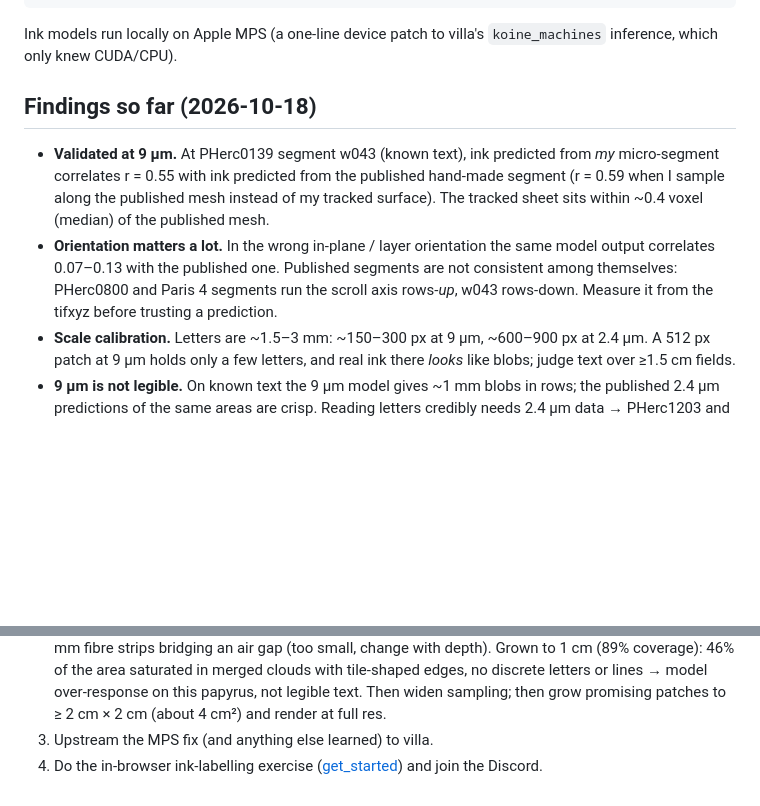
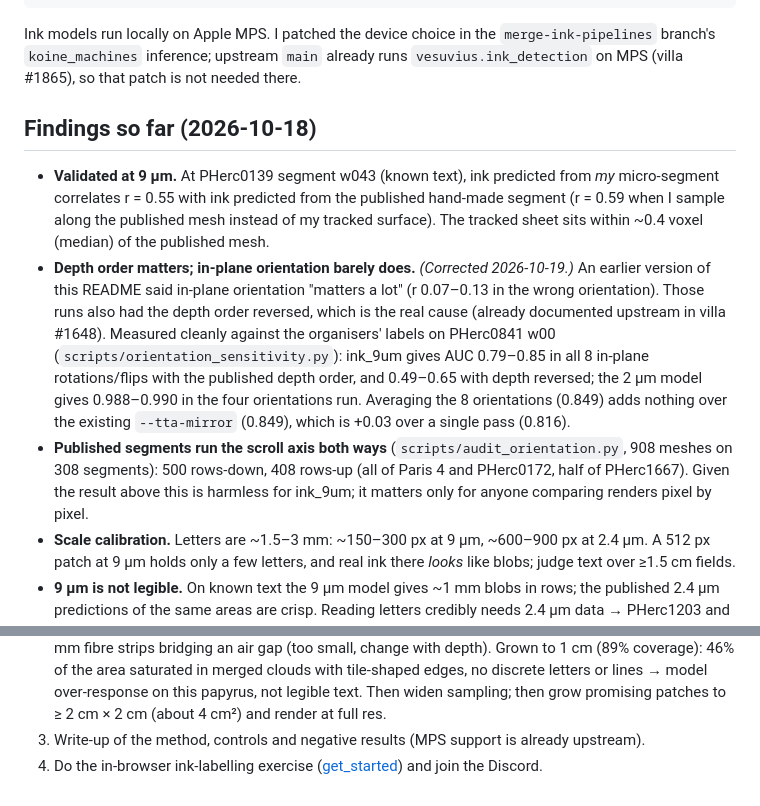
Before and after one commit to mletic/vesuvius-challenge, a Markdown page: README.md, 2 parts joined by grey strips. Drawn GitHub-style; blank space fills up the shorter version.

Commit message:
README: correct the in-plane orientation claim; add orientation audit and MPS status
The earlier 'orientation matters a lot' result was confounded with reversed
depth order (villa #1648). Clean AUC measurements against labels show in-plane
orientation barely matters for ink_9um.

Co-Authored-By: Claude Opus 5.5 <noreply@anthropic.com>

````diff
--- a/README.md
+++ b/README.md
@@ -42,17 +42,25 @@ INKENV=... MODELS=... scripts/ink_patch.sh data/microseg/<name>.zarr
 python scripts/infer_r152.py <zarr> <ink_canonical_2um ckpt> out.tif --villa <villa>  # 2 µm model on MPS
 ```
 
-Ink models run locally on Apple MPS (a one-line device patch to villa's `koine_machines` inference, which only
-knew CUDA/CPU).
+Ink models run locally on Apple MPS. I patched the device choice in the `merge-ink-pipelines` branch's
+`koine_machines` inference; upstream `main` already runs `vesuvius.ink_detection` on MPS (villa #1865), so that
+patch is not needed there.
 
 ## Findings so far (2026-10-18)
 
 - **Validated at 9 µm.** At PHerc0139 segment w043 (known text), ink predicted from *my* micro-segment correlates
   r = 0.55 with ink predicted from the published hand-made segment (r = 0.59 when I sample along the published mesh
   instead of my tracked surface). The tracked sheet sits within ~0.4 voxel (median) of the published mesh.
-- **Orientation matters a lot.** In the wrong in-plane / layer orientation the same model output correlates
-  0.07–0.13 with the published one. Published segments are not consistent among themselves: PHerc0800 and Paris 4
-  segments run the scroll axis rows-*up*, w043 rows-down. Measure it from the tifxyz before trusting a prediction.
+- **Depth order matters; in-plane orientation barely does.** *(Corrected 2026-10-19.)* An earlier version of this
+  README said in-plane orientation "matters a lot" (r 0.07–0.13 in the wrong orientation). Those runs also had the
+  depth order reversed, which is the real cause (already documented upstream in villa #1648). Measured cleanly
+  against the organisers' labels on PHerc0841 w00 (`scripts/orientation_sensitivity.py`): ink_9um gives AUC
+  0.79–0.85 in all 8 in-plane rotations/flips with the published depth order, and 0.49–0.65 with depth reversed;
+  the 2 µm model gives 0.988–0.990 in the four orientations run. Averaging the 8 orientations (0.849) adds nothing
+  over the existing `--tta-mirror` (0.849), which is +0.03 over a single pass (0.816).
+- **Published segments run the scroll axis both ways** (`scripts/audit_orientation.py`, 908 meshes on 308
+  segments): 500 rows-down, 408 rows-up (all of Paris 4 and PHerc0172, half of PHerc1667). Given the result above
+  this is harmless for ink_9um; it matters only for anyone comparing renders pixel by pixel.
 - **Scale calibration.** Letters are ~1.5–3 mm: ~150–300 px at 9 µm, ~600–900 px at 2.4 µm. A 512 px patch at
   9 µm holds only a few letters, and real ink there *looks* like blobs; judge text over ≥1.5 cm fields.
 - **9 µm is not legible.** On known text the 9 µm model gives ~1 mm blobs in rows; the published 2.4 µm predictions
@@ -96,5 +104,5 @@ knew CUDA/CPU).
    broad saturated regions, not strokes; letter-like "ΙΠ" marks in the CT are ~0.35 mm fibre strips bridging an air
    gap (too small, change with depth). Grown to 1 cm (89% coverage): 46% of the area saturated in merged clouds with tile-shaped edges, no discrete
    letters or lines → model over-response on this papyrus, not legible text. Then widen sampling; then grow promising patches to ≥ 2 cm × 2 cm (about 4 cm²) and render at full res.
-3. Upstream the MPS fix (and anything else learned) to villa.
+3. Write-up of the method, controls and negative results (MPS support is already upstream).
 4. Do the in-browser ink-labelling exercise ([get_started](https://scrollprize.org/get_started)) and join the Discord.
````
